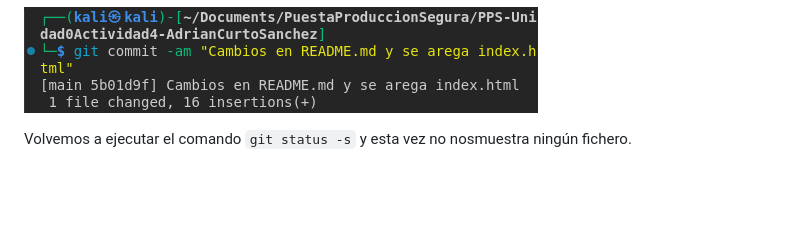
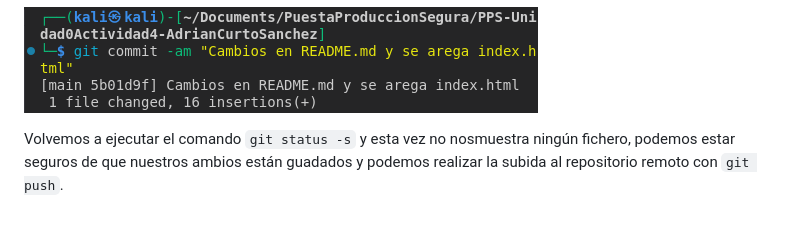
Before and after one commit to Acurtos01/PPS-Unidad0Actividad4-AdrianCurtoSanchez, a Markdown page: README.md, the part around the change. Drawn GitHub-style; blank space fills up the shorter version.

Commit message:
Cambios en README.md

```diff
--- a/README.md
+++ b/README.md
@@ -66,4 +66,4 @@ Para crear un commit con estos cambios ejecutaremos el comando `git commit -am "
 
 ![Git commit -am](images/git-commit-am.png)
 
-Volvemos a ejecutar el comando `git status -s` y esta vez no nosmuestra ningún fichero.
+Volvemos a ejecutar el comando `git status -s` y esta vez no nosmuestra ningún fichero, podemos estar seguros de que nuestros ambios están guadados y podemos realizar la subida al repositorio remoto con `git push`.
```
